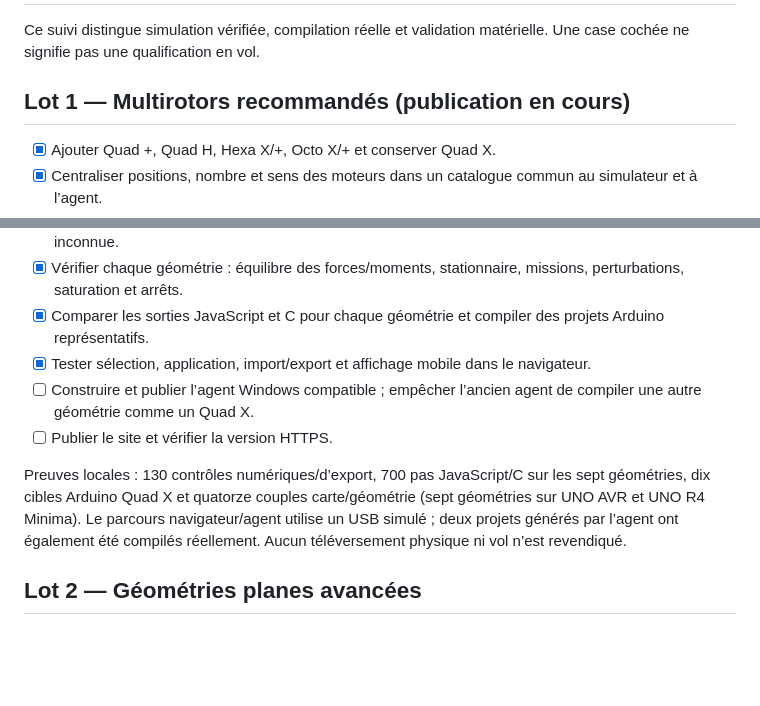
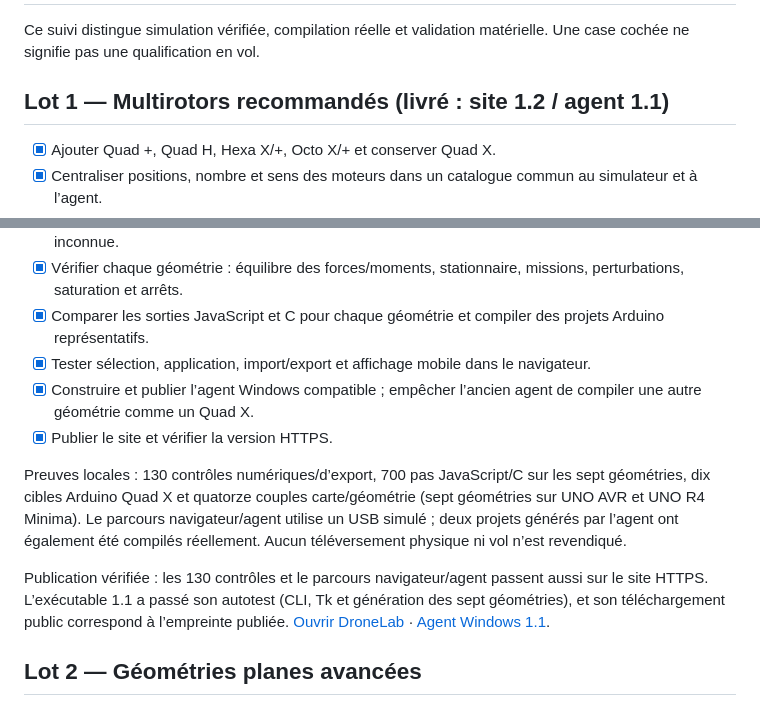
Before and after one commit to emmatchouya-source/portfolio, a Markdown page: projets/drone-lab/TACHES.md, 2 parts joined by grey strips. Drawn GitHub-style; blank space fills up the shorter version.

Commit message:
DroneLab : clôture le premier lot après vérification publique
Marque les sept géométries livrées et consigne les vérifications HTTPS et du téléchargement de l’agent 1.1. Conserve les architectures avancées et la qualification matérielle dans les tâches à venir.

```diff
--- a/projets/drone-lab/TACHES.md
+++ b/projets/drone-lab/TACHES.md
@@ -2,7 +2,7 @@
 
 Ce suivi distingue simulation vérifiée, compilation réelle et validation matérielle. Une case cochée ne signifie pas une qualification en vol.
 
-## Lot 1 — Multirotors recommandés (publication en cours)
+## Lot 1 — Multirotors recommandés (livré : site 1.2 / agent 1.1)
 
 - [x] Ajouter Quad +, Quad H, Hexa X/+, Octo X/+ et conserver Quad X.
 - [x] Centraliser positions, nombre et sens des moteurs dans un catalogue commun au simulateur et à l’agent.
@@ -14,10 +14,12 @@ Ce suivi distingue simulation vérifiée, compilation réelle et validation mat
 - [x] Vérifier chaque géométrie : équilibre des forces/moments, stationnaire, missions, perturbations, saturation et arrêts.
 - [x] Comparer les sorties JavaScript et C pour chaque géométrie et compiler des projets Arduino représentatifs.
 - [x] Tester sélection, application, import/export et affichage mobile dans le navigateur.
-- [ ] Construire et publier l’agent Windows compatible ; empêcher l’ancien agent de compiler une autre géométrie comme un Quad X.
-- [ ] Publier le site et vérifier la version HTTPS.
+- [x] Construire et publier l’agent Windows compatible ; empêcher l’ancien agent de compiler une autre géométrie comme un Quad X.
+- [x] Publier le site et vérifier la version HTTPS.
 
 Preuves locales : 130 contrôles numériques/d’export, 700 pas JavaScript/C sur les sept géométries, dix cibles Arduino Quad X et quatorze couples carte/géométrie (sept géométries sur UNO AVR et UNO R4 Minima). Le parcours navigateur/agent utilise un USB simulé ; deux projets générés par l’agent ont également été compilés réellement. Aucun téléversement physique ni vol n’est revendiqué.
+
+Publication vérifiée : les 130 contrôles et le parcours navigateur/agent passent aussi sur le site HTTPS. L’exécutable 1.1 a passé son autotest (CLI, Tk et génération des sept géométries), et son téléchargement public correspond à l’empreinte publiée. [Ouvrir DroneLab](https://emmatchouya-source.github.io/portfolio/projets/drone-lab/?v=airframes-1) · [Agent Windows 1.1](https://github.com/emmatchouya-source/portfolio/releases/tag/dronelab-agent-v1.1.0).
 
 ## Lot 2 — Géométries planes avancées
 
```
